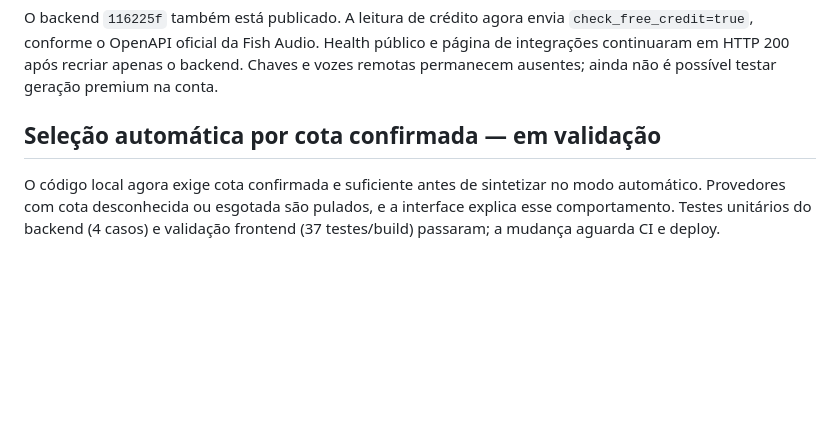
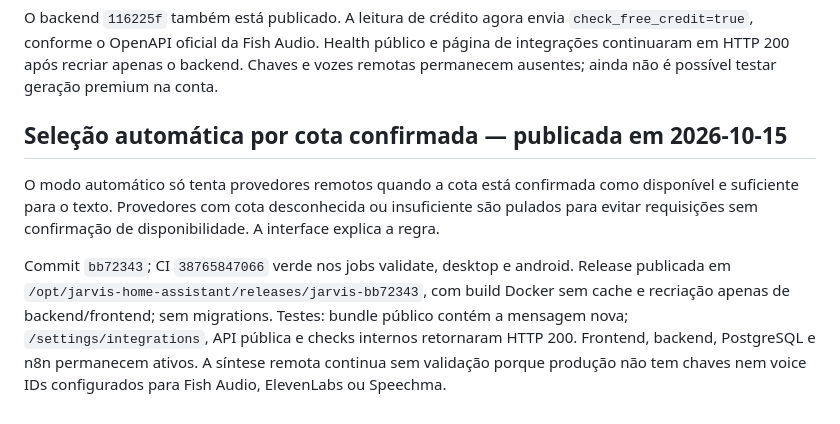
Before and after one commit to juninnzx21/meujarvis, a Markdown page: SYSTEM_STATUS_REPORT.md, the part around the change. GitHub-like rendering; blank space fills up the shorter version.

Commit message:
docs: record quota-safe voice deployment

```diff
--- a/SYSTEM_STATUS_REPORT.md
+++ b/SYSTEM_STATUS_REPORT.md
@@ -407,6 +407,8 @@ Release `1cd1170` publicada na VPS após CI verde. Frontend e backend foram reco
 
 O backend `116225f` também está publicado. A leitura de crédito agora envia `check_free_credit=true`, conforme o OpenAPI oficial da Fish Audio. Health público e página de integrações continuaram em HTTP 200 após recriar apenas o backend. Chaves e vozes remotas permanecem ausentes; ainda não é possível testar geração premium na conta.
 
-## Seleção automática por cota confirmada — em validação
+## Seleção automática por cota confirmada — publicada em 2026-10-15
 
-O código local agora exige cota confirmada e suficiente antes de sintetizar no modo automático. Provedores com cota desconhecida ou esgotada são pulados, e a interface explica esse comportamento. Testes unitários do backend (4 casos) e validação frontend (37 testes/build) passaram; a mudança aguarda CI e deploy.
+O modo automático só tenta provedores remotos quando a cota está confirmada como disponível e suficiente para o texto. Provedores com cota desconhecida ou insuficiente são pulados para evitar requisições sem confirmação de disponibilidade. A interface explica a regra.
+
+Commit `bb72343`; CI `38765847066` verde nos jobs validate, desktop e android. Release publicada em `/opt/jarvis-home-assistant/releases/jarvis-bb72343`, com build Docker sem cache e recriação apenas de backend/frontend; sem migrations. Testes: bundle público contém a mensagem nova; `/settings/integrations`, API pública e checks internos retornaram HTTP 200. Frontend, backend, PostgreSQL e n8n permanecem ativos. A síntese remota continua sem validação porque produção não tem chaves nem voice IDs configurados para Fish Audio, ElevenLabs ou Speechma.
```
Also changed, not shown: FINAL_VALIDATION_REPORT.md (+1 -1 lines).
